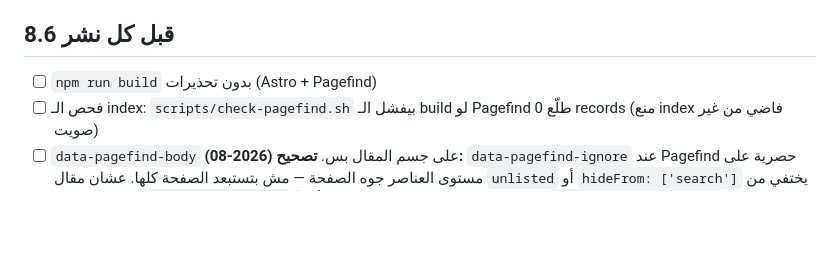
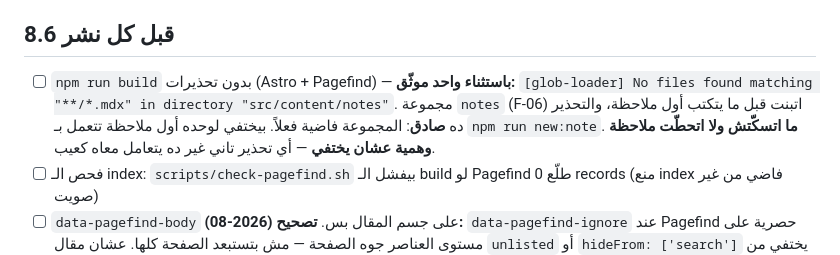
Before and after one commit to 0xmaroo/0xmaroo.github.io, a Markdown page: plan/08-quality-bar.md, the part around the change. GitHub-like rendering; blank space fills up the shorter version.

Commit message:
docs(plan): record the one expected build warning
The notes collection exists before its first entry does, so Astro warns that
the glob matched nothing. The warning is true, it is not a defect, and it
disappears with the first note.

Recording it keeps the "no warnings" bar meaningful: it is the only one
allowed, and anything else is a defect. It was not silenced, and no placeholder
note was committed to make it go away.

Co-Authored-By: Claude Opus 5 <noreply@anthropic.com>
Claude-Session: https://claude.ai/code/session_018JMZoQ3bBdJfNtDg6cF4Wr

```diff
--- a/plan/08-quality-bar.md
+++ b/plan/08-quality-bar.md
@@ -119,7 +119,11 @@ Policy: https://0xmaroo.github.io/security-policy
 
 ## 8.6 قبل كل نشر
 
-- [ ] `npm run build` بدون تحذيرات (Astro + Pagefind)
+- [ ] `npm run build` بدون تحذيرات (Astro + Pagefind) — **باستثناء واحد موثّق:**
+      `[glob-loader] No files found matching "**/*.mdx" in directory "src/content/notes"`.
+      مجموعة `notes` (F-06) اتبنت قبل ما يتكتب أول ملاحظة، والتحذير ده **صادق**: المجموعة فاضية
+      فعلاً. بيختفي لوحده أول ملاحظة تتعمل بـ `npm run new:note`. **ما اتسكّتش ولا اتحطّت ملاحظة
+      وهمية عشان يختفي** — أي تحذير تاني غير ده يتعامل معاه كعيب.
 - [ ] فحص الـ index: `scripts/check-pagefind.sh` بيفشل الـ build لو Pagefind طلّع 0 records (منع index فاضي من غير صويت)
 - [ ] `data-pagefind-body` على جسم المقال بس. **تصحيح (2026-08):** `data-pagefind-ignore` عند Pagefind حصرية على مستوى العناصر جوه الصفحة — مش بتستبعد الصفحة كلها. عشان مقال `unlisted` أو `hideFrom: ['search']` يختفي من البحث، بنشيل `data-pagefind-body` منه أصلاً (مش بنضيف ignore). التنفيذ في `layouts/Writeup.astro`.
 - [ ] `dist/.nojekyll` موجود (من غيره Jekyll بيبتر `_astro/` → الصفحة بتنزل من غير CSS/JS)
```
